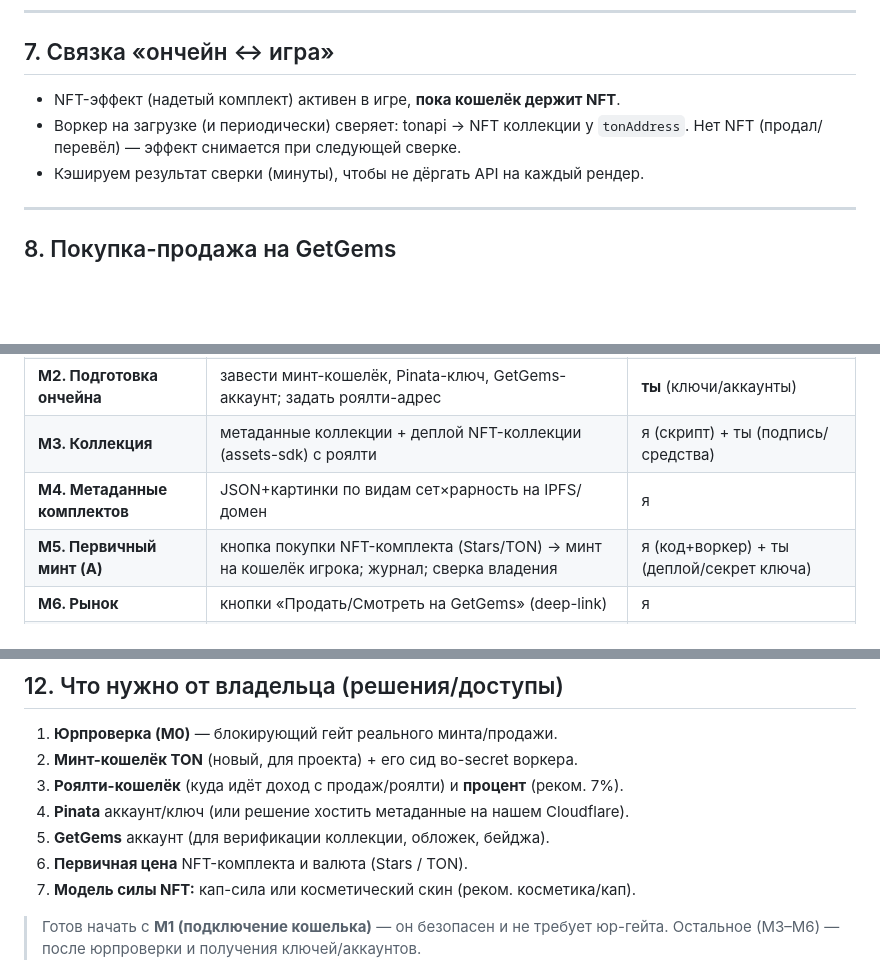
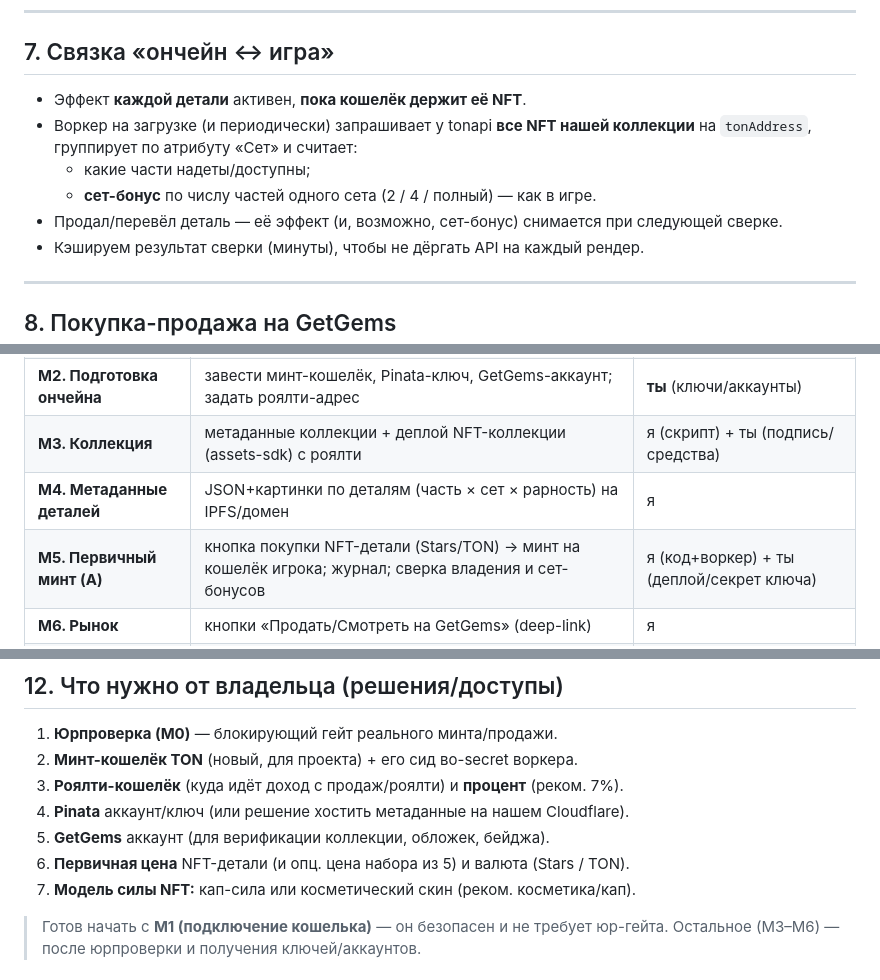
Before and after one commit to logist888/the_game_b, a Markdown page: docs/PHASE5_NFT_BUILD.md, 3 parts joined by grey strips. Drawn GitHub-style; blank space fills up the shorter version.

```diff
--- a/docs/PHASE5_NFT_BUILD.md
+++ b/docs/PHASE5_NFT_BUILD.md
@@ -113,9 +118,13 @@
 
 ## 7. Связка «ончейн ↔ игра»
 
-- NFT-эффект (надетый комплект) активен в игре, **пока кошелёк держит NFT**.
-- Воркер на загрузке (и периодически) сверяет: tonapi → NFT коллекции у
-  `tonAddress`. Нет NFT (продал/перевёл) — эффект снимается при следующей сверке.
+- Эффект **каждой детали** активен, **пока кошелёк держит её NFT**.
+- Воркер на загрузке (и периодически) запрашивает у tonapi **все NFT нашей
+  коллекции** на `tonAddress`, группирует по атрибуту «Сет» и считает:
+  - какие части надеты/доступны;
+  - **сет-бонус** по числу частей одного сета (2 / 4 / полный) — как в игре.
+- Продал/перевёл деталь — её эффект (и, возможно, сет-бонус) снимается при
+  следующей сверке.
 - Кэшируем результат сверки (минуты), чтобы не дёргать API на каждый рендер.
 
 ---
@@ -169,8 +178,8 @@
 | **M1. Кошелёк (5.1)** | TON Connect + ton_proof, показ адреса/баланса/NFT | я (код) + ты (деплой воркера) |
 | **M2. Подготовка ончейна** | завести минт-кошелёк, Pinata-ключ, GetGems-аккаунт; задать роялти-адрес | **ты** (ключи/аккаунты) |
 | **M3. Коллекция** | метаданные коллекции + деплой NFT-коллекции (assets-sdk) с роялти | я (скрипт) + ты (подпись/средства) |
-| **M4. Метаданные комплектов** | JSON+картинки по видам сет×рарность на IPFS/домен | я |
-| **M5. Первичный минт (A)** | кнопка покупки NFT-комплекта (Stars/TON) → минт на кошелёк игрока; журнал; сверка владения | я (код+воркер) + ты (деплой/секрет ключа) |
+| **M4. Метаданные деталей** | JSON+картинки по деталям (часть × сет × рарность) на IPFS/домен | я |
+| **M5. Первичный минт (A)** | кнопка покупки NFT-детали (Stars/TON) → минт на кошелёк игрока; журнал; сверка владения и сет-бонусов | я (код+воркер) + ты (деплой/секрет ключа) |
 | **M6. Рынок** | кнопки «Продать/Смотреть на GetGems» (deep-link) | я |
 | **M7 (опц.)** | токенизация заработанного сета (B); свой in-app трейд | по желанию |
 
@@ -185,7 +194,7 @@
 3. **Роялти-кошелёк** (куда идёт доход с продаж/роялти) и **процент** (реком. 7%).
 4. **Pinata** аккаунт/ключ (или решение хостить метаданные на нашем Cloudflare).
 5. **GetGems** аккаунт (для верификации коллекции, обложек, бейджа).
-6. **Первичная цена** NFT-комплекта и валюта (Stars / TON).
+6. **Первичная цена** NFT-детали (и опц. цена набора из 5) и валюта (Stars / TON).
 7. **Модель силы NFT:** кап-сила или косметический скин (реком. косметика/кап).
 
 > Готов начать с **M1 (подключение кошелька)** — он безопасен и не требует юр-гейта.
```
Also changed, not shown: other parts of docs/PHASE5_NFT_BUILD.md (+30 -25 lines), docs/PHASE5_NFT.md (+4 -0 lines).
